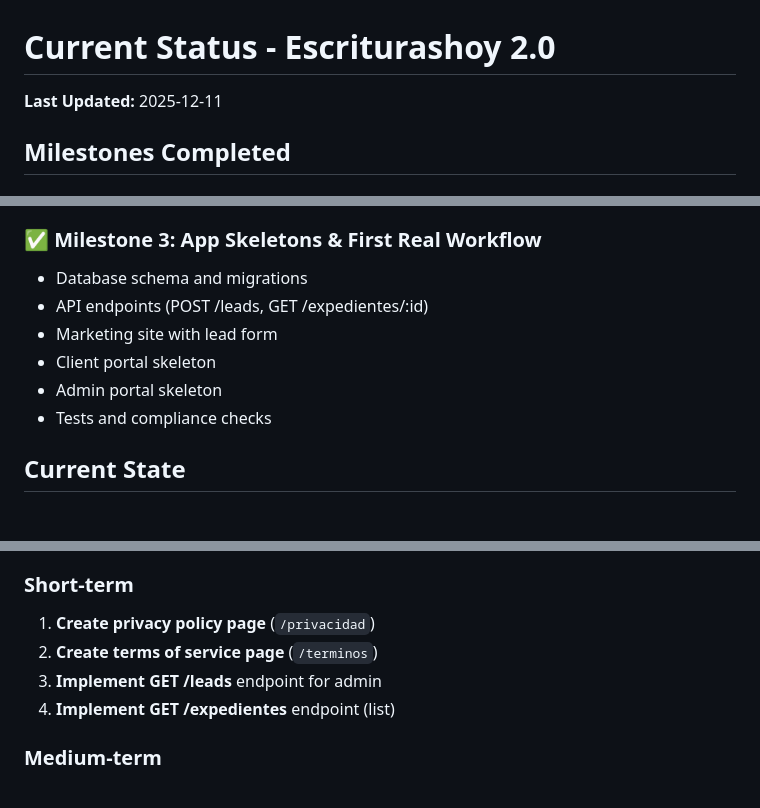
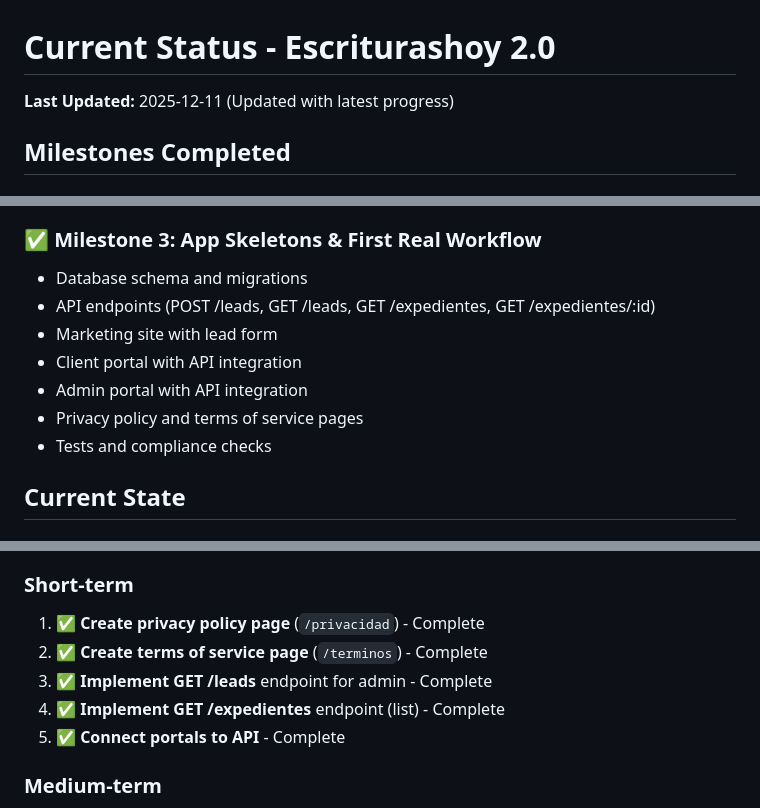
Before and after one commit to rodeli/EH2, a Markdown page: docs/CURRENT-STATUS.md, 3 parts joined by grey strips. Drawn GitHub-style.

```diff
--- a/docs/CURRENT-STATUS.md
+++ b/docs/CURRENT-STATUS.md
@@ -1,6 +1,6 @@
 # Current Status - Escriturashoy 2.0
 
-**Last Updated:** 2025-12-11
+**Last Updated:** 2025-12-11 (Updated with latest progress)
 
 ## Milestones Completed
 
@@ -18,10 +18,11 @@
 
 ### ✅ Milestone 3: App Skeletons & First Real Workflow
 - Database schema and migrations
-- API endpoints (POST /leads, GET /expedientes/:id)
+- API endpoints (POST /leads, GET /leads, GET /expedientes, GET /expedientes/:id)
 - Marketing site with lead form
-- Client portal skeleton
-- Admin portal skeleton
+- Client portal with API integration
+- Admin portal with API integration
+- Privacy policy and terms of service pages
 - Tests and compliance checks
 
 ## Current State
@@ -85,10 +98,11 @@
 4. **Test end-to-end** lead capture flow
 
 ### Short-term
-1. **Create privacy policy page** (`/privacidad`)
-2. **Create terms of service page** (`/terminos`)
-3. **Implement GET /leads** endpoint for admin
-4. **Implement GET /expedientes** endpoint (list)
+1. ✅ **Create privacy policy page** (`/privacidad`) - Complete
+2. ✅ **Create terms of service page** (`/terminos`) - Complete
+3. ✅ **Implement GET /leads** endpoint for admin - Complete
+4. ✅ **Implement GET /expedientes** endpoint (list) - Complete
+5. ✅ **Connect portals to API** - Complete
 
 ### Medium-term
 1. **Complete Milestone 2** (observability)
```
Also changed, not shown: other parts of docs/CURRENT-STATUS.md (+27 -7 lines), docs/COMPLIANCE-CHECKLIST.md (+10 -10 lines).
